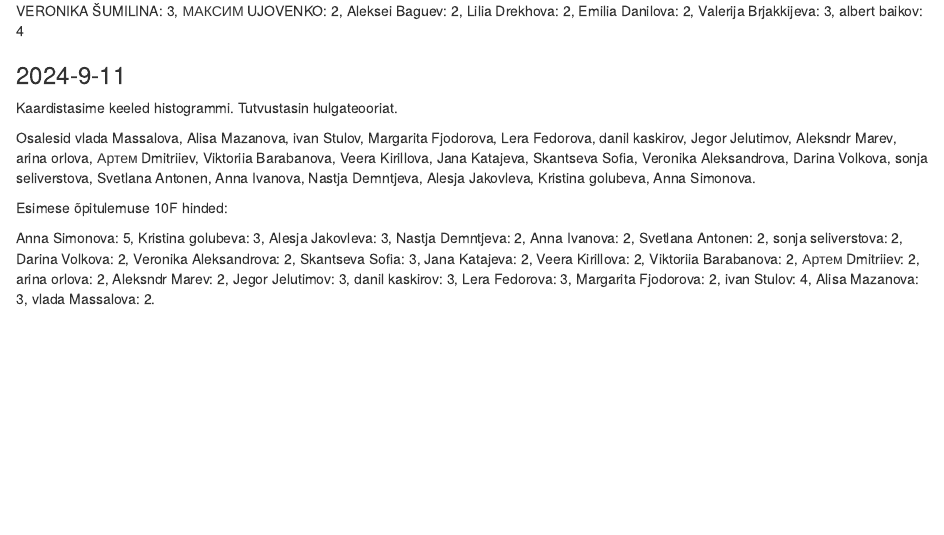
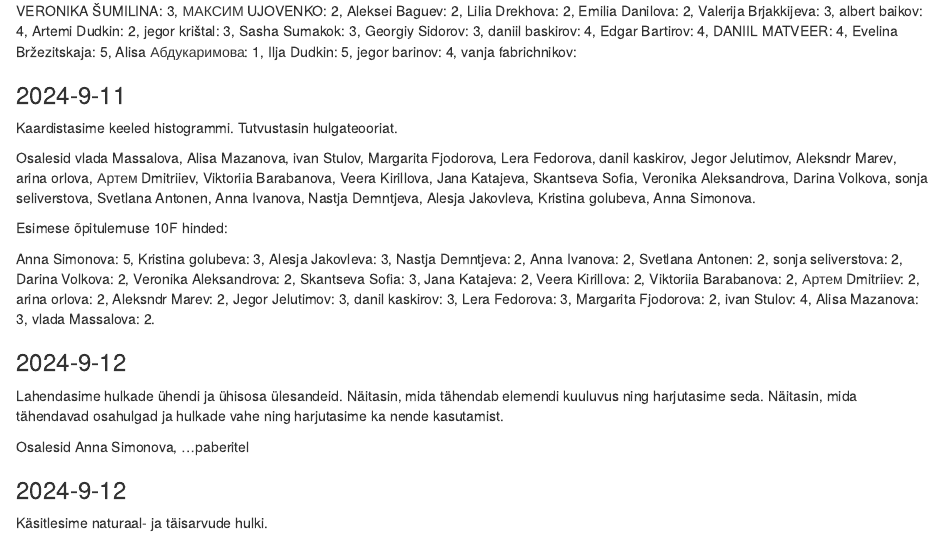
Before and after one commit to piiskop/matemaatika-kitsas-1, an R Markdown document (rmd/sessioonid.Rmd): the page in a window 1100 px wide, from 950 px down. Rendered offline with R 4.5, knitr and Pandoc, with nearby package versions; drawn as R Markdown's standard HTML page in place of the format the file asks for.

Commit message:
2024-9-10 hinded kuni enne vanja fabrichnikovi

```diff
--- a/rmd/sessioonid.Rmd
+++ b/rmd/sessioonid.Rmd
@@ -58,7 +58,19 @@ Aleksei Baguev: 2,
 Lilia Drekhova: 2,
 Emilia Danilova: 2,
 Valerija Brjakkijeva: 3,
-albert baikov: 4
+albert baikov: 4,
+Artemi Dudkin: 2,
+jegor krištal: 3,
+Sasha Sumakok: 3,
+Georgiy Sidorov: 3,
+daniil baskirov: 4,
+Edgar Bartirov: 4,
+DANIIL MATVEER: 4,
+Evelina Bržezitskaja: 5,
+Alisa Абдукаримова: 1,
+Ilja Dudkin: 5,
+jegor barinov: 4,
+vanja fabrichnikov:
 
 ### 2024-9-11
 
@@ -91,3 +103,13 @@ Margarita Fjodorova: 2,
 ivan Stulov: 4,
 Alisa Mazanova: 3,
 vlada Massalova: 2.
+
+### 2024-9-12
+
+Lahendasime hulkade ühendi ja ühisosa ülesandeid. Näitasin, mida tähendab elemendi kuuluvus ning harjutasime seda. Näitasin, mida tähendavad osahulgad ja hulkade vahe ning harjutasime ka nende kasutamist.
+
+Osalesid Anna Simonova, ...paberitel
+
+### 2024-9-12
+
+Käsitlesime naturaal- ja täisarvude hulki.
```
